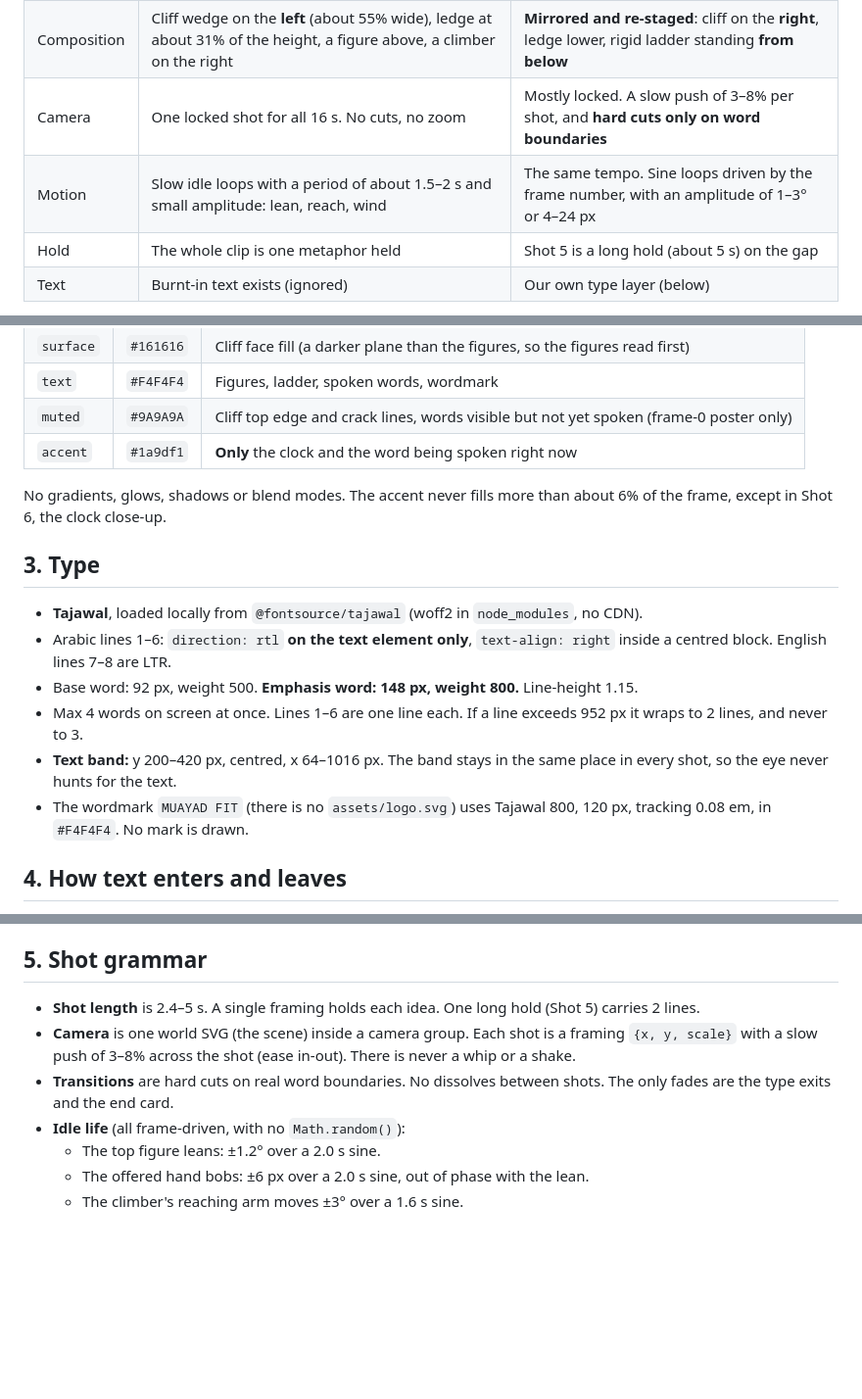
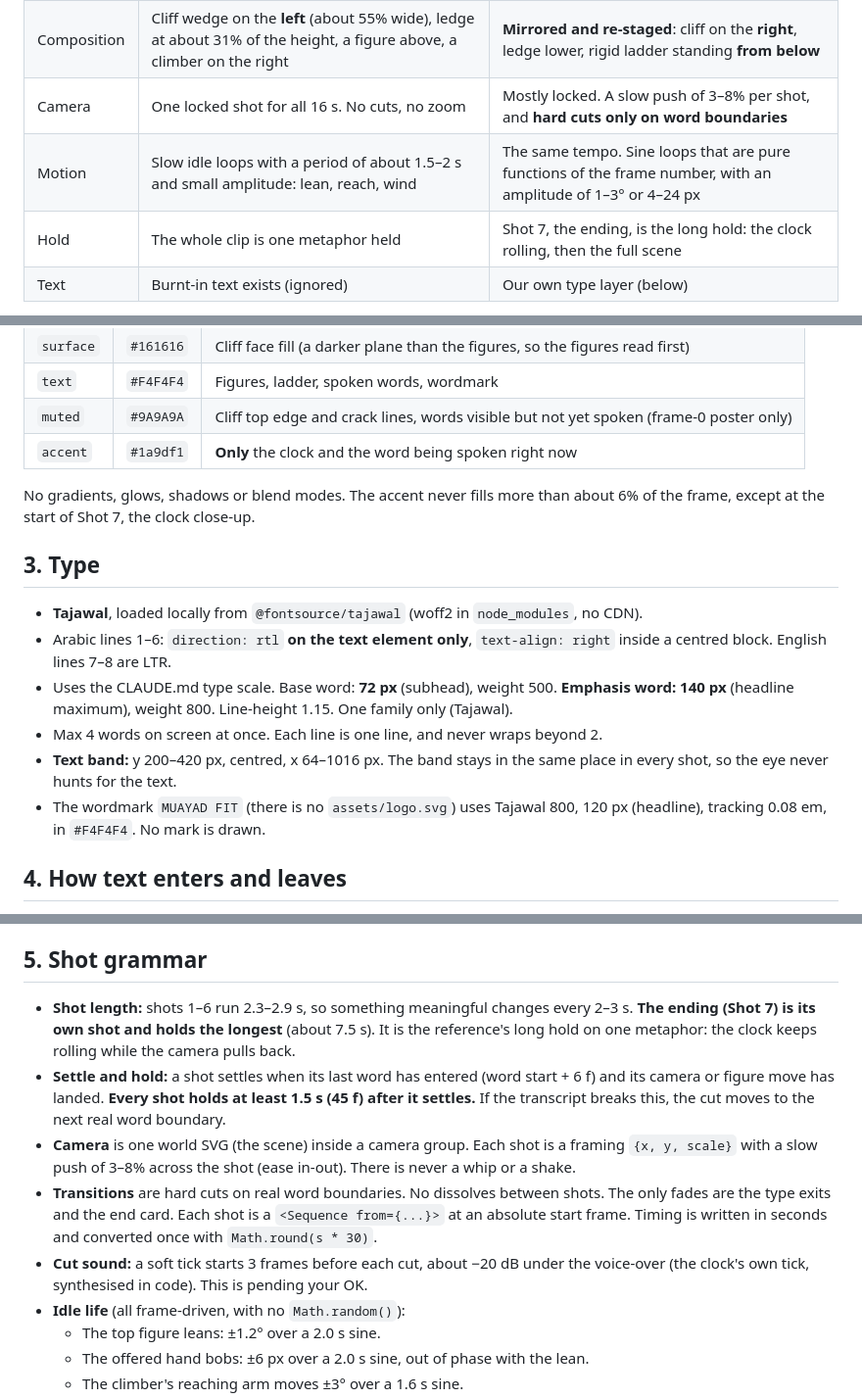
Before and after one commit to muayadfit-max/workshop-MEM, a Markdown page: reel/style.md, 3 parts joined by grey strips. Shown at 98% size. Rendered like a GitHub page; blank space fills up the shorter version.

```diff
--- a/reel/style.md
+++ b/reel/style.md
@@ -14,8 +14,8 @@ every 0.5 s (33 frames). We keep its grammar only, not its characters, poses or
 | Cast | One cliff, one ladder, one clock, two figures | The same count. Nothing added |
 | Composition | Cliff wedge on the **left** (about 55% wide), ledge at about 31% of the height, a figure above, a climber on the right | **Mirrored and re-staged**: cliff on the **right**, ledge lower, rigid ladder standing **from below** |
 | Camera | One locked shot for all 16 s. No cuts, no zoom | Mostly locked. A slow push of 3–8% per shot, and **hard cuts only on word boundaries** |
-| Motion | Slow idle loops with a period of about 1.5–2 s and small amplitude: lean, reach, wind | The same tempo. Sine loops driven by the frame number, with an amplitude of 1–3° or 4–24 px |
-| Hold | The whole clip is one metaphor held | Shot 5 is a long hold (about 5 s) on the gap |
+| Motion | Slow idle loops with a period of about 1.5–2 s and small amplitude: lean, reach, wind | The same tempo. Sine loops that are pure functions of the frame number, with an amplitude of 1–3° or 4–24 px |
+| Hold | The whole clip is one metaphor held | Shot 7, the ending, is the long hold: the clock rolling, then the full scene |
 | Text | Burnt-in text exists (ignored) | Our own type layer (below) |
 
 **Original staging, not copied 1:1.** In the reference, the top figure cranks a clock
@@ -37,19 +37,19 @@ reference pose.
 | `accent` | `#1a9df1` | **Only** the clock and the word being spoken right now |
 
 No gradients, glows, shadows or blend modes. The accent never fills more than about 6%
-of the frame, except in Shot 6, the clock close-up.
+of the frame, except at the start of Shot 7, the clock close-up.
 
 ## 3. Type
 
 - **Tajawal**, loaded locally from `@fontsource/tajawal` (woff2 in `node_modules`, no CDN).
 - Arabic lines 1–6: `direction: rtl` **on the text element only**, `text-align: right`
   inside a centred block. English lines 7–8 are LTR.
-- Base word: 92 px, weight 500. **Emphasis word: 148 px, weight 800.** Line-height 1.15.
-- Max 4 words on screen at once. Lines 1–6 are one line each. If a line exceeds 952 px
-  it wraps to 2 lines, and never to 3.
+- Uses the CLAUDE.md type scale. Base word: **72 px** (subhead), weight 500. **Emphasis word: 140 px**
+  (headline maximum), weight 800. Line-height 1.15. One family only (Tajawal).
+- Max 4 words on screen at once. Each line is one line, and never wraps beyond 2.
 - **Text band:** y 200–420 px, centred, x 64–1016 px. The band stays in the same place
   in every shot, so the eye never hunts for the text.
-- The wordmark `MUAYAD FIT` (there is no `assets/logo.svg`) uses Tajawal 800, 120 px,
+- The wordmark `MUAYAD FIT` (there is no `assets/logo.svg`) uses Tajawal 800, 120 px (headline),
   tracking 0.08 em, in `#F4F4F4`. No mark is drawn.
 
 ## 4. How text enters and leaves
@@ -68,13 +68,21 @@ of the frame, except in Shot 6, the clock close-up.
 
 ## 5. Shot grammar
 
-- **Shot length** is 2.4–5 s. A single framing holds each idea. One long hold (Shot 5)
-  carries 2 lines.
+- **Shot length:** shots 1–6 run 2.3–2.9 s, so something meaningful changes every 2–3 s.
+  **The ending (Shot 7) is its own shot and holds the longest** (about 7.5 s). It is the
+  reference's long hold on one metaphor: the clock keeps rolling while the camera pulls back.
+- **Settle and hold:** a shot settles when its last word has entered (word start + 6 f) and
+  its camera or figure move has landed. **Every shot holds at least 1.5 s (45 f) after it
+  settles.** If the transcript breaks this, the cut moves to the next real word boundary.
 - **Camera** is one world SVG (the scene) inside a camera group. Each shot is a framing
   `{x, y, scale}` with a slow push of 3–8% across the shot (ease in-out). There is
   never a whip or a shake.
 - **Transitions** are hard cuts on real word boundaries. No dissolves between shots.
-  The only fades are the type exits and the end card.
+  The only fades are the type exits and the end card. Each shot is a `<Sequence from={...}>`
+  at an absolute start frame. Timing is written in seconds and converted once with
+  `Math.round(s * 30)`.
+- **Cut sound:** a soft tick starts 3 frames before each cut, about −20 dB under the
+  voice-over (the clock's own tick, synthesised in code). This is pending your OK.
 - **Idle life** (all frame-driven, with no `Math.random()`):
   - The top figure leans: ±1.2° over a 2.0 s sine.
   - The offered hand bobs: ±6 px over a 2.0 s sine, out of phase with the lean.
```
Also changed, not shown: reel/CLAUDE.md (added, +41 -0 lines), reel/shotlist.md (+23 -15 lines).
